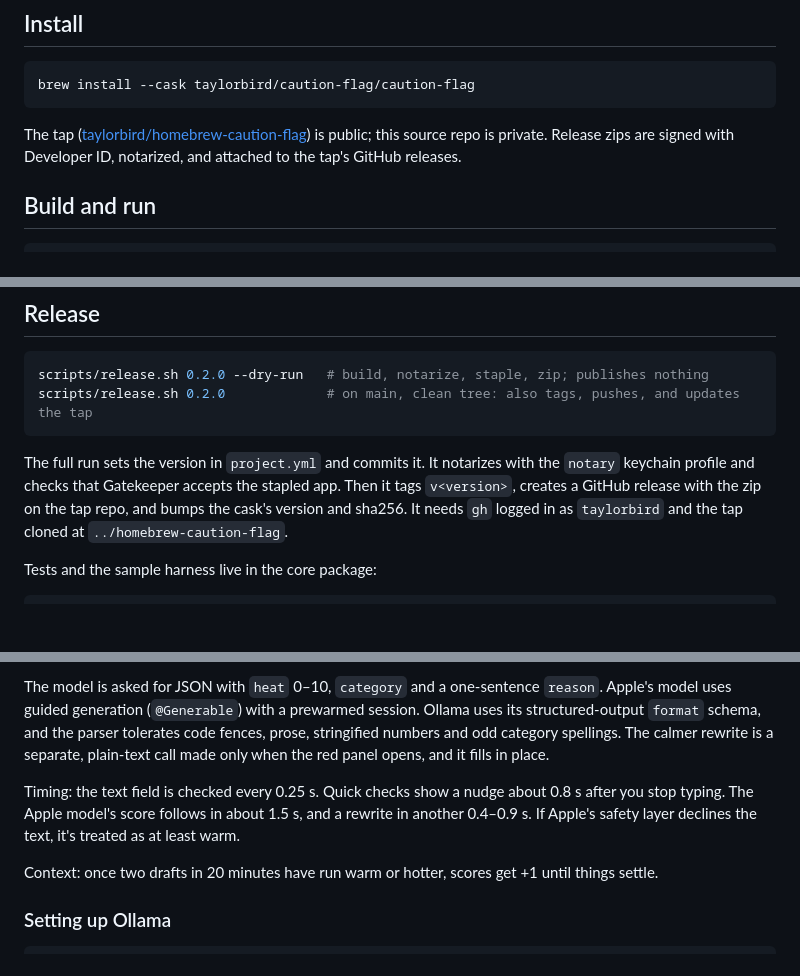
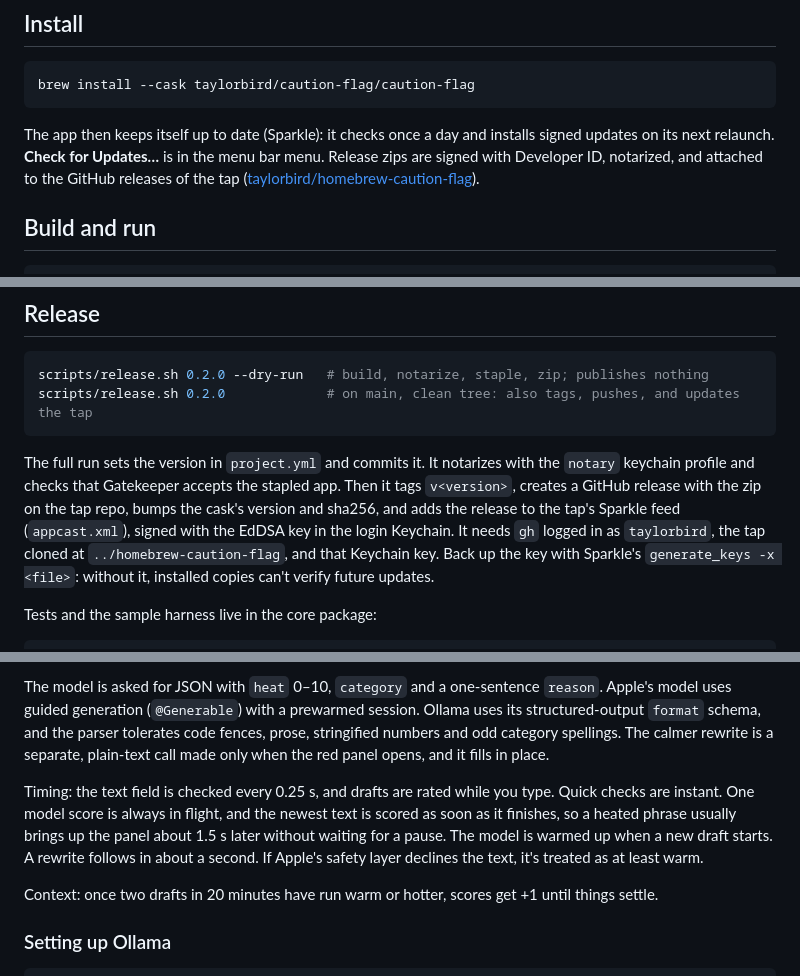
Before and after one commit to taylorbird/caution-flag, a Markdown page: README.md, 3 parts joined by grey strips. GitHub-like rendering; blank space fills up the shorter version.

````diff
--- a/README.md
+++ b/README.md
@@ -17,7 +23,7 @@ Requires macOS 15+. Apple's on-device model needs macOS 26+ with Apple Intellige
 brew install --cask taylorbird/caution-flag/caution-flag
 ```
 
-The tap ([taylorbird/homebrew-caution-flag](https://github.com/taylorbird/homebrew-caution-flag)) is public; this source repo is private. Release zips are signed with Developer ID, notarized, and attached to the tap's GitHub releases.
+The app then keeps itself up to date (Sparkle): it checks once a day and installs signed updates on its next relaunch. **Check for Updates…** is in the menu bar menu. Release zips are signed with Developer ID, notarized, and attached to the GitHub releases of the tap ([taylorbird/homebrew-caution-flag](https://github.com/taylorbird/homebrew-caution-flag)).
 
 ## Build and run
 
@@ -39,7 +45,7 @@ scripts/release.sh 0.2.0 --dry-run   # build, notarize, staple, zip; publishes n
 scripts/release.sh 0.2.0             # on main, clean tree: also tags, pushes, and updates the tap
 ```
 
-The full run sets the version in `project.yml` and commits it. It notarizes with the `notary` keychain profile and checks that Gatekeeper accepts the stapled app. Then it tags `v<version>`, creates a GitHub release with the zip on the tap repo, and bumps the cask's version and sha256. It needs `gh` logged in as `taylorbird` and the tap cloned at `../homebrew-caution-flag`.
+The full run sets the version in `project.yml` and commits it. It notarizes with the `notary` keychain profile and checks that Gatekeeper accepts the stapled app. Then it tags `v<version>`, creates a GitHub release with the zip on the tap repo, bumps the cask's version and sha256, and adds the release to the tap's Sparkle feed (`appcast.xml`), signed with the EdDSA key in the login Keychain. It needs `gh` logged in as `taylorbird`, the tap cloned at `../homebrew-caution-flag`, and that Keychain key. Back up the key with Sparkle's `generate_keys -x <file>`: without it, installed copies can't verify future updates.
 
 Tests and the sample harness live in the core package:
 
@@ -75,7 +81,7 @@ Quick checks always run first: all caps, `!!`/`?!`, profanity and insults, "alwa
 
 The model is asked for JSON with `heat` 0–10, `category` and a one-sentence `reason`. Apple's model uses guided generation (`@Generable`) with a prewarmed session. Ollama uses its structured-output `format` schema, and the parser tolerates code fences, prose, stringified numbers and odd category spellings. The calmer rewrite is a separate, plain-text call made only when the red panel opens, and it fills in place.
 
-Timing: the text field is checked every 0.25 s. Quick checks show a nudge about 0.8 s after you stop typing. The Apple model's score follows in about 1.5 s, and a rewrite in another 0.4–0.9 s. If Apple's safety layer declines the text, it's treated as at least warm.
+Timing: the text field is checked every 0.25 s, and drafts are rated while you type. Quick checks are instant. One model score is always in flight, and the newest text is scored as soon as it finishes, so a heated phrase usually brings up the panel about 1.5 s later without waiting for a pause. The model is warmed up when a new draft starts. A rewrite follows in about a second. If Apple's safety layer declines the text, it's treated as at least warm.
 
 Context: once two drafts in 20 minutes have run warm or hotter, scores get +1 until things settle.
 
````
Also changed, not shown: other parts of README.md (+12 -5 lines), assets/icon/caution-flag-glass.png (added), assets/screenshots/hot-panel.png (added).
